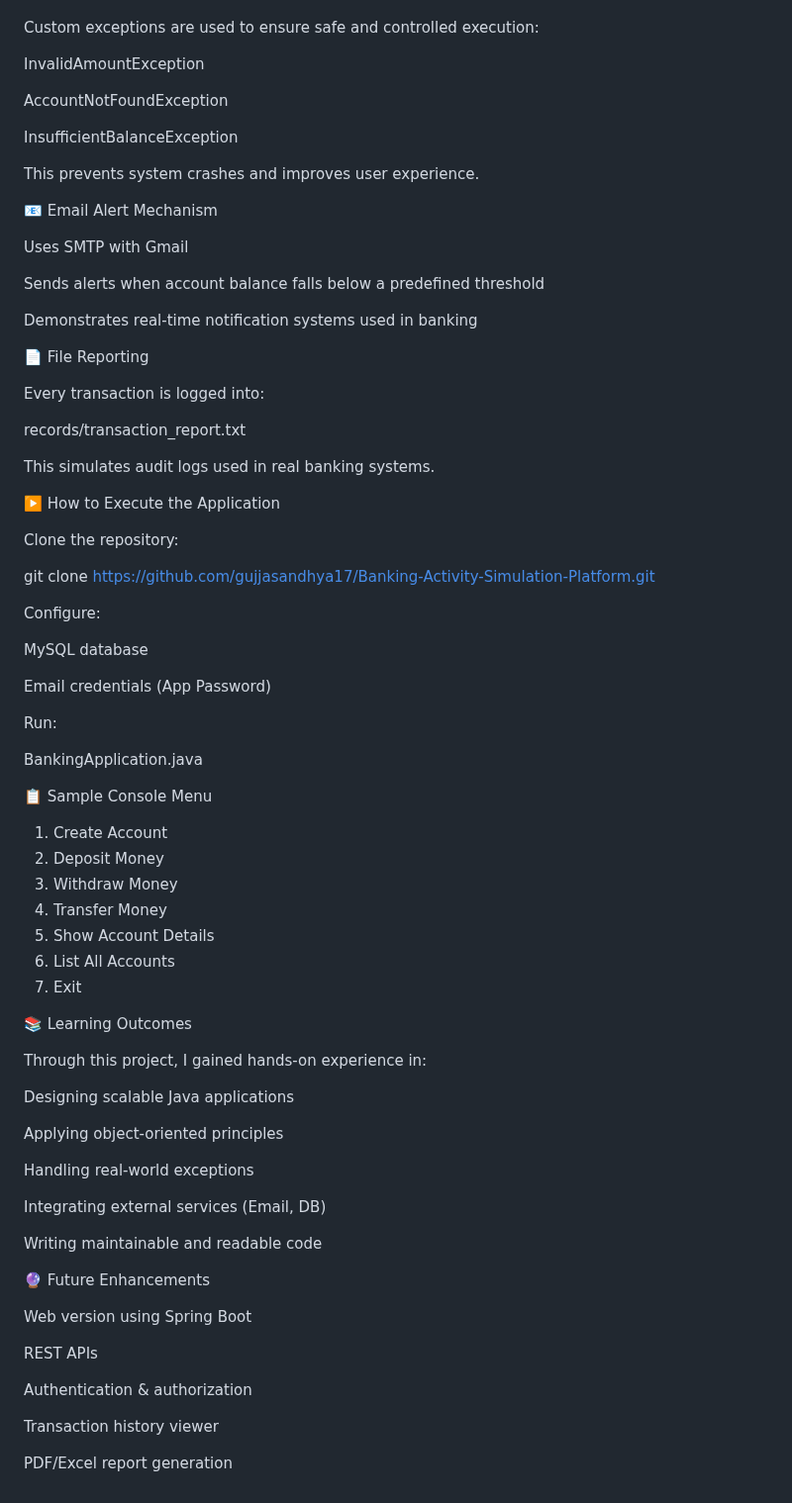
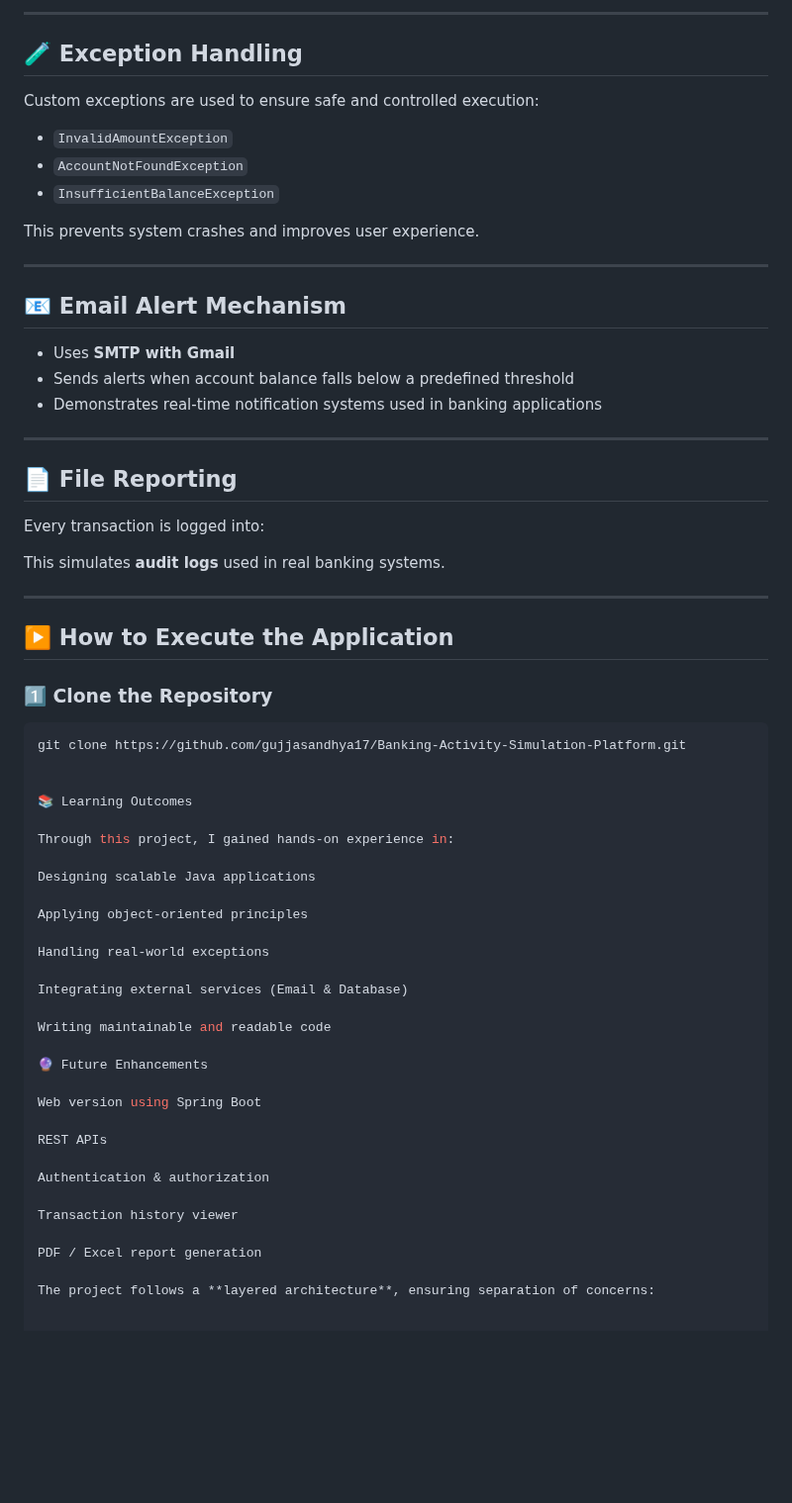
Before and after one commit to gujjasandhya17/Banking-Activity-Simulation-Platform, a Markdown page: README.md, the part around one of its changes. Shown at 99% size. GitHub-like rendering; blank space fills up the shorter version.

Commit message:
Revise README for clarity and structure
Updated README.md to enhance project description, objectives, features, and execution instructions.

````diff
--- a/README.md
+++ b/README.md
@@ -93,60 +90,39 @@ Git & GitHub	Version control
+---
+
+## 🧪 Exception Handling
 
 Custom exceptions are used to ensure safe and controlled execution:
 
-InvalidAmountException
-
-AccountNotFoundException
-
-InsufficientBalanceException
+- `InvalidAmountException`
+- `AccountNotFoundException`
+- `InsufficientBalanceException`
 
 This prevents system crashes and improves user experience.
 
+---
 
-📧 Email Alert Mechanism
+## 📧 Email Alert Mechanism
 
-Uses SMTP with Gmail
+- Uses **SMTP with Gmail**
+- Sends alerts when account balance falls below a predefined threshold
+- Demonstrates real-time notification systems used in banking applications
 
-Sends alerts when account balance falls below a predefined threshold
+---
 
-Demonstrates real-time notification systems used in banking
-
-
-📄 File Reporting
+## 📄 File Reporting
 
 Every transaction is logged into:
 
-records/transaction_report.txt
 
+This simulates **audit logs** used in real banking systems.
 
-This simulates audit logs used in real banking systems.
+---
 
+## ▶️ How to Execute the Application
 
-▶️ How to Execute the Application
-
-Clone the repository:
-
+### 1️⃣ Clone the Repository
+```bash
 git clone https://github.com/gujjasandhya17/Banking-Activity-Simulation-Platform.git
-
-
-Configure:
-
-MySQL database
-
-Email credentials (App Password)
-
-Run:
-
-BankingApplication.java
-
-
-📋 Sample Console Menu
-1. Create Account
-2. Deposit Money
-3. Withdraw Money
-4. Transfer Money
-5. Show Account Details
-6. List All Accounts
-7. Exit
 
 
 📚 Learning Outcomes
@@ -159,10 +135,9 @@ Applying object-oriented principles
 
 Handling real-world exceptions
 
-Integrating external services (Email, DB)
+Integrating external services (Email & Database)
 
 Writing maintainable and readable code
-
 
 🔮 Future Enhancements
 
@@ -174,4 +149,6 @@ Authentication & authorization
 
 Transaction history viewer
 
-PDF/Excel report generation
+PDF / Excel report generation
+
+The project follows a **layered architecture**, ensuring separation of concerns:
````
Also changed, not shown: other parts of README.md (+53 -56 lines).
